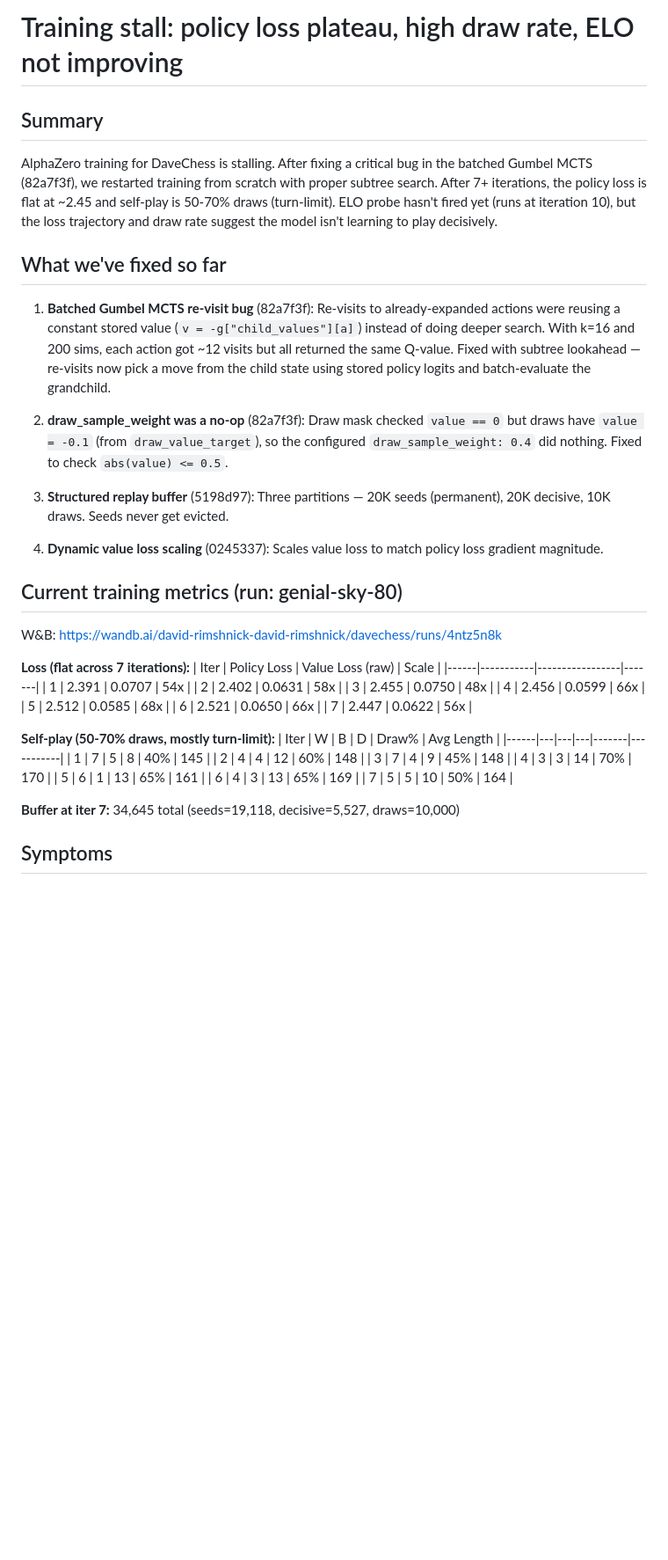
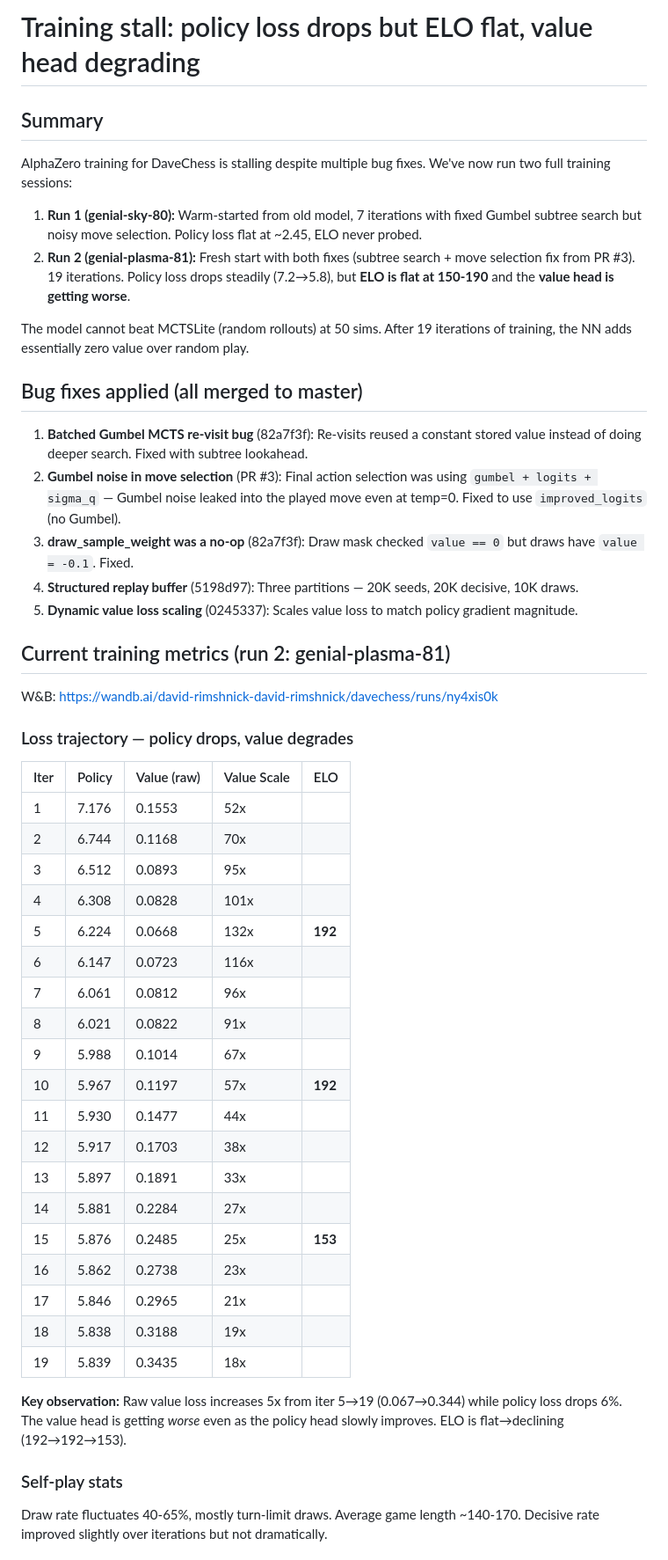
Before and after one commit to davidrimshnick/GameBench, a Markdown page: ISSUE_TRAINING_STALL.md, the part around one of its changes. Shown at 88% size. Drawn GitHub-style; blank space fills up the shorter version.

```diff
--- a/ISSUE_TRAINING_STALL.md
+++ b/ISSUE_TRAINING_STALL.md
@@ -1,46 +1,53 @@
-# Training stall: policy loss plateau, high draw rate, ELO not improving
+# Training stall: policy loss drops but ELO flat, value head degrading
 
 ## Summary
 
-AlphaZero training for DaveChess is stalling. After fixing a critical bug in the batched Gumbel MCTS (82a7f3f), we restarted training from scratch with proper subtree search. After 7+ iterations, the policy loss is flat at ~2.45 and self-play is 50-70% draws (turn-limit). ELO probe hasn't fired yet (runs at iteration 10), but the loss trajectory and draw rate suggest the model isn't learning to play decisively.
+AlphaZero training for DaveChess is stalling despite multiple bug fixes. We've now run two full training sessions:
 
-## What we've fixed so far
+1. **Run 1 (genial-sky-80):** Warm-started from old model, 7 iterations with fixed Gumbel subtree search but noisy move selection. Policy loss flat at ~2.45, ELO never probed.
+2. **Run 2 (genial-plasma-81):** Fresh start with both fixes (subtree search + move selection fix from PR #3). 19 iterations. Policy loss drops steadily (7.2→5.8), but **ELO is flat at 150-190** and the **value head is getting worse**.
 
-1. **Batched Gumbel MCTS re-visit bug** (82a7f3f): Re-visits to already-expanded actions were reusing a constant stored value (`v = -g["child_values"][a]`) instead of doing deeper search. With k=16 and 200 sims, each action got ~12 visits but all returned the same Q-value. Fixed with subtree lookahead — re-visits now pick a move from the child state using stored policy logits and batch-evaluate the grandchild.
+The model cannot beat MCTSLite (random rollouts) at 50 sims. After 19 iterations of training, the NN adds essentially zero value over random play.
 
-2. **draw_sample_weight was a no-op** (82a7f3f): Draw mask checked `value == 0` but draws have `value = -0.1` (from `draw_value_target`), so the configured `draw_sample_weight: 0.4` did nothing. Fixed to check `abs(value) <= 0.5`.
+## Bug fixes applied (all merged to master)
 
-3. **Structured replay buffer** (5198d97): Three partitions — 20K seeds (permanent), 20K decisive, 10K draws. Seeds never get evicted.
+1. **Batched Gumbel MCTS re-visit bug** (82a7f3f): Re-visits reused a constant stored value instead of doing deeper search. Fixed with subtree lookahead.
+2. **Gumbel noise in move selection** (PR #3): Final action selection was using `gumbel + logits + sigma_q` — Gumbel noise leaked into the played move even at temp=0. Fixed to use `improved_logits` (no Gumbel).
+3. **draw_sample_weight was a no-op** (82a7f3f): Draw mask checked `value == 0` but draws have `value = -0.1`. Fixed.
+4. **Structured replay buffer** (5198d97): Three partitions — 20K seeds, 20K decisive, 10K draws.
+5. **Dynamic value loss scaling** (0245337): Scales value loss to match policy gradient magnitude.
 
-4. **Dynamic value loss scaling** (0245337): Scales value loss to match policy loss gradient magnitude.
+## Current training metrics (run 2: genial-plasma-81)
 
-## Current training metrics (run: genial-sky-80)
+W&B: https://wandb.ai/david-rimshnick-david-rimshnick/davechess/runs/ny4xis0k
 
-W&B: https://wandb.ai/david-rimshnick-david-rimshnick/davechess/runs/4ntz5n8k
+### Loss trajectory — policy drops, value degrades
 
-**Loss (flat across 7 iterations):**
-| Iter | Policy Loss | Value Loss (raw) | Scale |
-|------|-----------|-----------------|-------|
-| 1 | 2.391 | 0.0707 | 54x |
-| 2 | 2.402 | 0.0631 | 58x |
-| 3 | 2.455 | 0.0750 | 48x |
-| 4 | 2.456 | 0.0599 | 66x |
-| 5 | 2.512 | 0.0585 | 68x |
-| 6 | 2.521 | 0.0650 | 66x |
-| 7 | 2.447 | 0.0622 | 56x |
+| Iter | Policy | Value (raw) | Value Scale | ELO |
+|------|--------|-------------|-------------|-----|
+| 1 | 7.176 | 0.1553 | 52x | |
+| 2 | 6.744 | 0.1168 | 70x | |
+| 3 | 6.512 | 0.0893 | 95x | |
+| 4 | 6.308 | 0.0828 | 101x | |
+| 5 | 6.224 | 0.0668 | 132x | **192** |
+| 6 | 6.147 | 0.0723 | 116x | |
+| 7 | 6.061 | 0.0812 | 96x | |
+| 8 | 6.021 | 0.0822 | 91x | |
+| 9 | 5.988 | 0.1014 | 67x | |
+| 10 | 5.967 | 0.1197 | 57x | **192** |
+| 11 | 5.930 | 0.1477 | 44x | |
+| 12 | 5.917 | 0.1703 | 38x | |
+| 13 | 5.897 | 0.1891 | 33x | |
+| 14 | 5.881 | 0.2284 | 27x | |
+| 15 | 5.876 | 0.2485 | 25x | **153** |
+| 16 | 5.862 | 0.2738 | 23x | |
+| 17 | 5.846 | 0.2965 | 21x | |
+| 18 | 5.838 | 0.3188 | 19x | |
+| 19 | 5.839 | 0.3435 | 18x | |
 
-**Self-play (50-70% draws, mostly turn-limit):**
-| Iter | W | B | D | Draw% | Avg Length |
-|------|---|---|---|-------|-----------|
-| 1 | 7 | 5 | 8 | 40% | 145 |
-| 2 | 4 | 4 | 12 | 60% | 148 |
-| 3 | 7 | 4 | 9 | 45% | 148 |
-| 4 | 3 | 3 | 14 | 70% | 170 |
-| 5 | 6 | 1 | 13 | 65% | 161 |
-| 6 | 4 | 3 | 13 | 65% | 169 |
-| 7 | 5 | 5 | 10 | 50% | 164 |
+**Key observation:** Raw value loss increases 5x from iter 5→19 (0.067→0.344) while policy loss drops 6%. The value head is getting *worse* even as the policy head slowly improves. ELO is flat→declining (192→192→153).
 
-**Buffer at iter 7:** 34,645 total (seeds=19,118, decisive=5,527, draws=10,000)
+### Self-play stats
 
-## Symptoms
+Draw rate fluctuates 40-65%, mostly turn-limit draws. Average game length ~140-170. Decisive rate improved slightly over iterations but not dramatically.
 
```
Also changed, not shown: other parts of ISSUE_TRAINING_STALL.md (+84 -45 lines).
